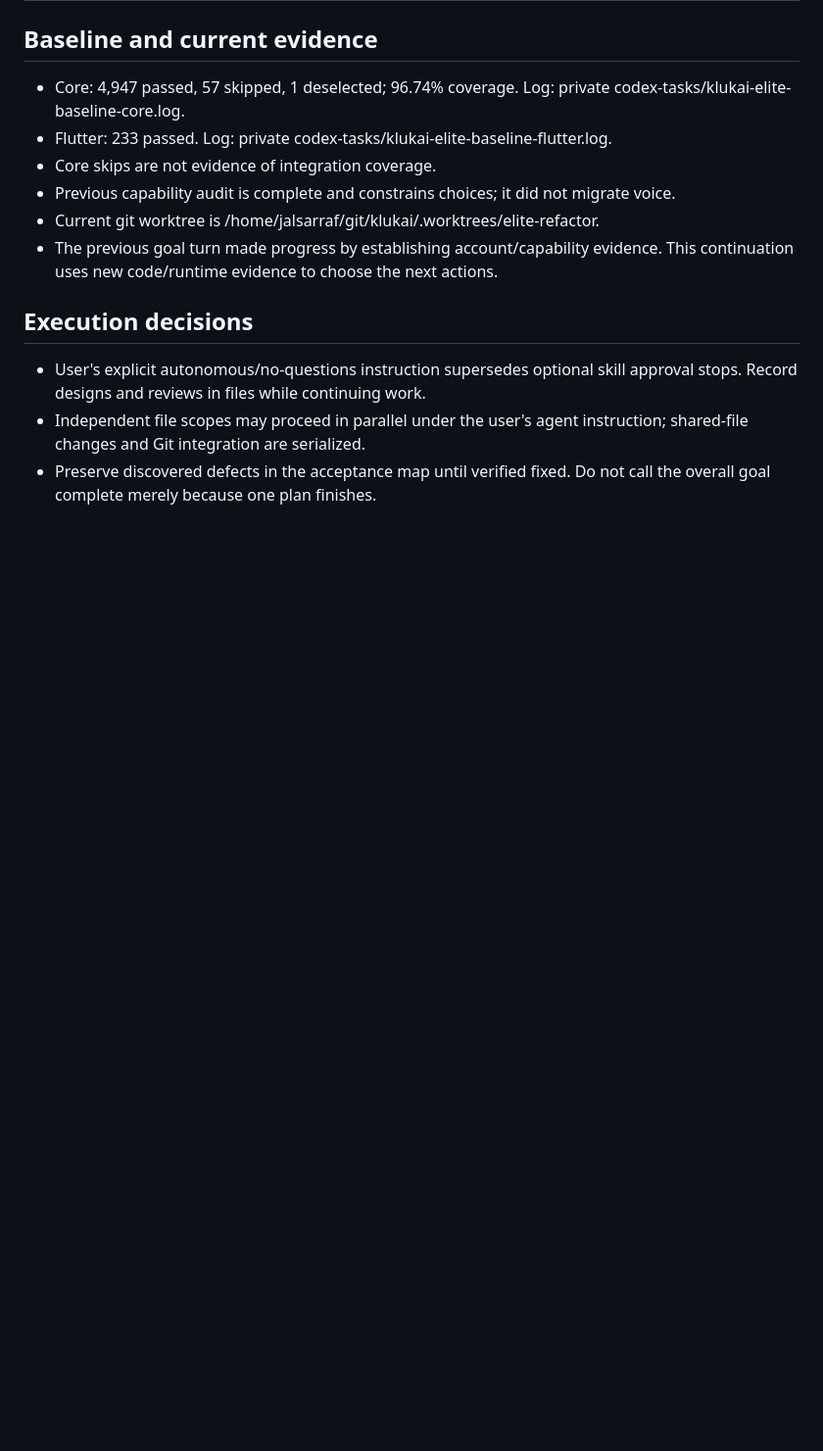
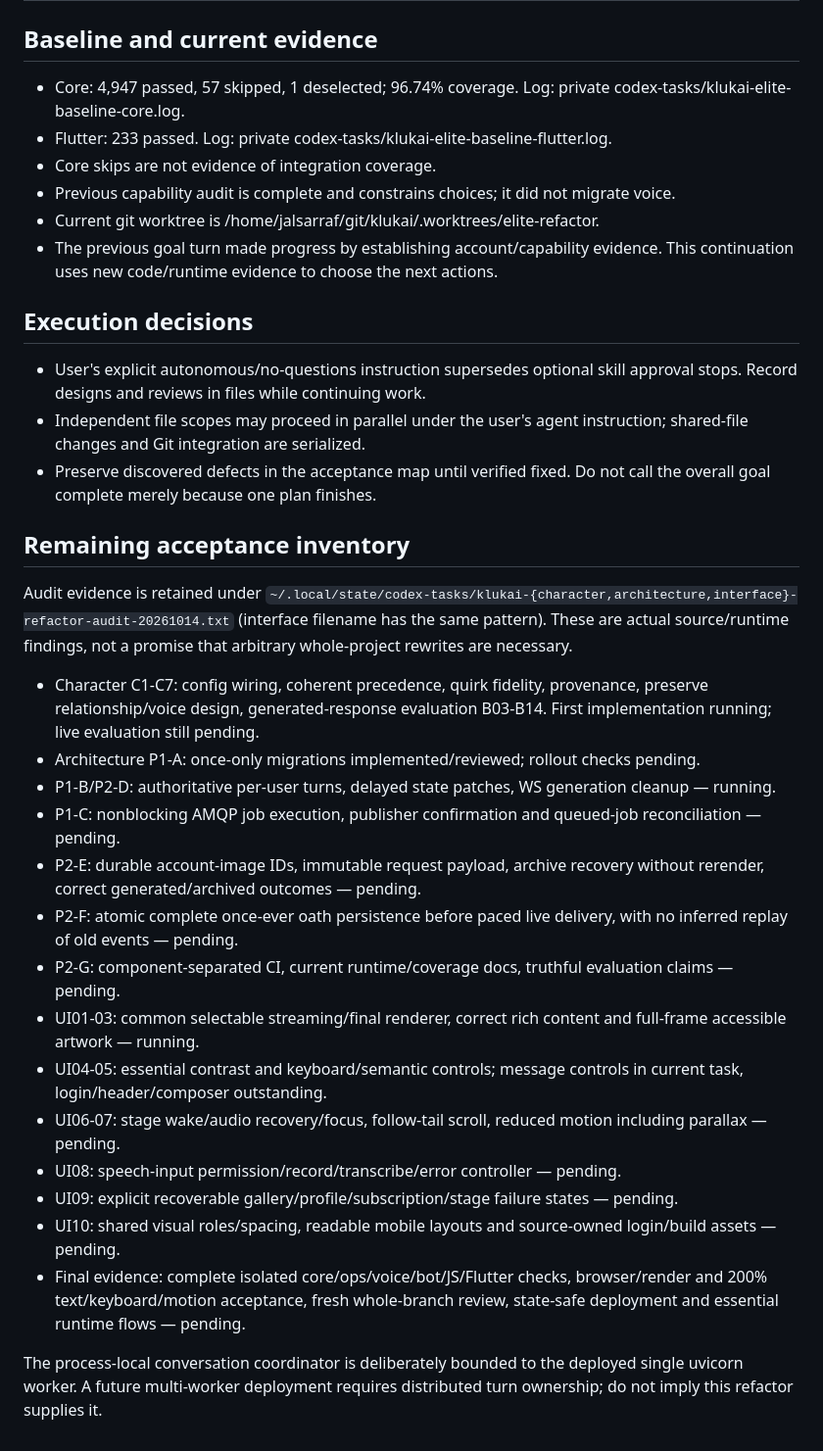
Before and after one commit to Al-Sarraf-Tech/klukai, a Markdown page: docs/handoff/2026-10-14-elite-refactor-progress.md, the part around one of its changes. Shown at 98% size. Rendered like a GitHub page; blank space fills up the shorter version.

Commit message:
docs: preserve full refactor acceptance and verification status

```diff
--- a/docs/handoff/2026-10-14-elite-refactor-progress.md
+++ b/docs/handoff/2026-10-14-elite-refactor-progress.md
@@ -49,3 +49,24 @@ This map preserves the full objective. A passing unit suite or a single repaired
 - User's explicit autonomous/no-questions instruction supersedes optional skill approval stops. Record designs and reviews in files while continuing work.
 - Independent file scopes may proceed in parallel under the user's agent instruction; shared-file changes and Git integration are serialized.
 - Preserve discovered defects in the acceptance map until verified fixed. Do not call the overall goal complete merely because one plan finishes.
+
+## Remaining acceptance inventory
+
+Audit evidence is retained under `~/.local/state/codex-tasks/klukai-{character,architecture,interface}-refactor-audit-20261014.txt` (interface filename has the same pattern). These are actual source/runtime findings, not a promise that arbitrary whole-project rewrites are necessary.
+
+- Character C1-C7: config wiring, coherent precedence, quirk fidelity, provenance, preserve relationship/voice design, generated-response evaluation B03-B14. First implementation running; live evaluation still pending.
+- Architecture P1-A: once-only migrations implemented/reviewed; rollout checks pending.
+- P1-B/P2-D: authoritative per-user turns, delayed state patches, WS generation cleanup — running.
+- P1-C: nonblocking AMQP job execution, publisher confirmation and queued-job reconciliation — pending.
+- P2-E: durable account-image IDs, immutable request payload, archive recovery without rerender, correct generated/archived outcomes — pending.
+- P2-F: atomic complete once-ever oath persistence before paced live delivery, with no inferred replay of old events — pending.
+- P2-G: component-separated CI, current runtime/coverage docs, truthful evaluation claims — pending.
+- UI01-03: common selectable streaming/final renderer, correct rich content and full-frame accessible artwork — running.
+- UI04-05: essential contrast and keyboard/semantic controls; message controls in current task, login/header/composer outstanding.
+- UI06-07: stage wake/audio recovery/focus, follow-tail scroll, reduced motion including parallax — pending.
+- UI08: speech-input permission/record/transcribe/error controller — pending.
+- UI09: explicit recoverable gallery/profile/subscription/stage failure states — pending.
+- UI10: shared visual roles/spacing, readable mobile layouts and source-owned login/build assets — pending.
+- Final evidence: complete isolated core/ops/voice/bot/JS/Flutter checks, browser/render and 200% text/keyboard/motion acceptance, fresh whole-branch review, state-safe deployment and essential runtime flows — pending.
+
+The process-local conversation coordinator is deliberately bounded to the deployed single uvicorn worker. A future multi-worker deployment requires distributed turn ownership; do not imply this refactor supplies it.
```
Also changed, not shown: other parts of docs/handoff/2026-10-14-elite-refactor-progress.md (+5 -5 lines), 1 other file.
